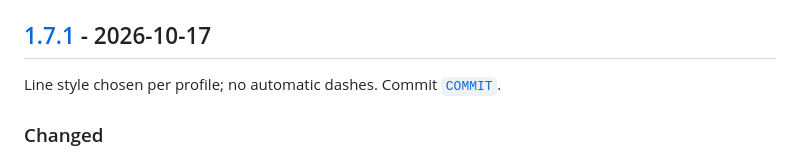
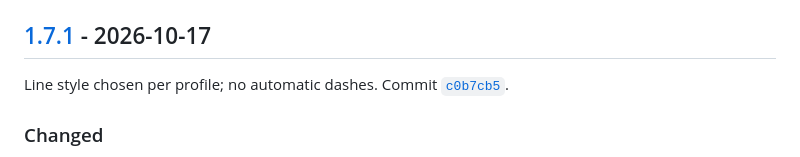
Before and after one commit to IamRepository/BBQ_temp_dashboard, a Markdown page: CHANGELOG.md, the part around one of its changes. Rendered like a GitHub page.

Commit message:
Changelog: link v1.7.1 to its release commit
Co-Authored-By: Claude Opus 5.5 <noreply@anthropic.com>
Claude-Session: https://claude.ai/code/session_01PYYSw2jwtnAwNBXNDDVMoh

```diff
--- a/CHANGELOG.md
+++ b/CHANGELOG.md
@@ -4,7 +4,7 @@ All releases of the Cook Profile Dashboard, newest first. Dates are when each re
 
 ## [1.7.1] - 2026-10-17
 
-Line style chosen per profile; no automatic dashes. Commit [`COMMIT`](https://github.com/IamRepository/BBQ_temp_dashboard/commit/COMMIT).
+Line style chosen per profile; no automatic dashes. Commit [`c0b7cb5`](https://github.com/IamRepository/BBQ_temp_dashboard/commit/c0b7cb5).
 
 ### Changed
 - **Every line is solid unless you choose otherwise.** In 1.7.0 the role set the line style (Pit long dash, Grate dash-dot, Hold long dash-dot), so the Weber pit line was always dashed. The role no longer changes how a line is drawn.
```
Also changed, not shown: other parts of CHANGELOG.md (+1 -1 lines).
